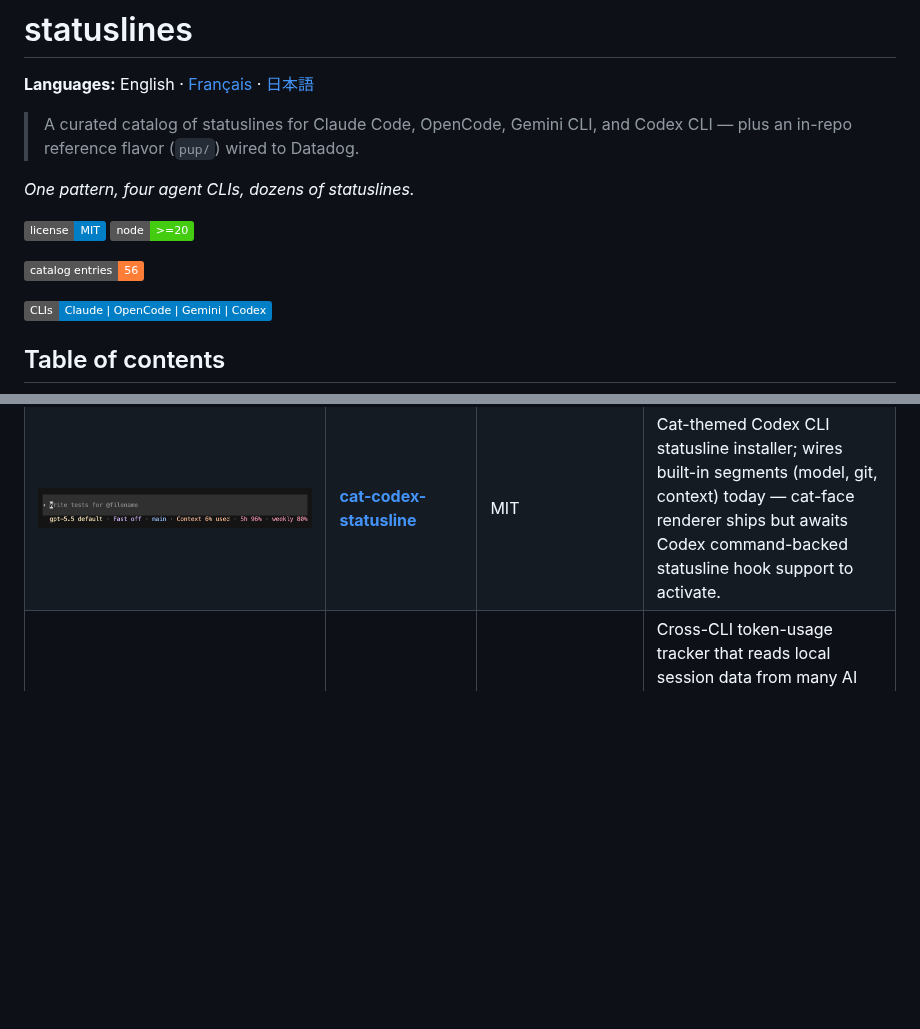
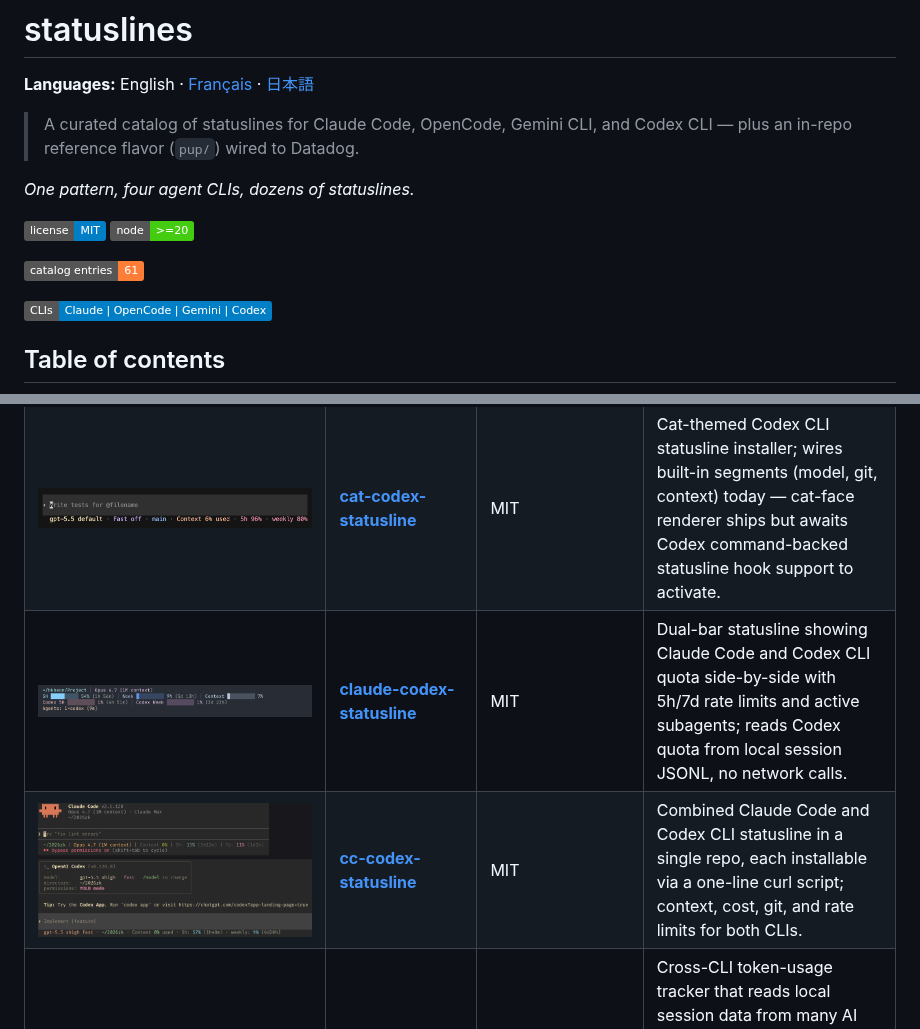
Before and after one commit to ryanmaclean/statuslines, a Markdown page: README.md, 2 parts joined by grey strips. Rendered like a GitHub page; pictures changed too: catalog/images/0xhanniba1-cc-codex-statusline.png (added), catalog/images/kiheon0709-claude-codex-statusline.png (added); badges without logos; blank space fills up the shorter version.

```diff
--- a/README.md
+++ b/README.md
@@ -11,7 +11,7 @@
 ![license: MIT](https://img.shields.io/badge/license-MIT-blue)
 ![node](https://img.shields.io/badge/node-%3E%3D20-brightgreen)
 <!-- count:start -->
-![entries](https://img.shields.io/badge/catalog%20entries-56-orange)
+![entries](https://img.shields.io/badge/catalog%20entries-61-orange)
 <!-- count:end -->
 ![CLIs covered](https://img.shields.io/badge/CLIs-Claude%20%7C%20OpenCode%20%7C%20Gemini%20%7C%20Codex-informational)
 
@@ -132,6 +137,8 @@ auto-rendered by `node bin/statuslines.js render-top-readme`.
 | <a href="https://github.com/ryoppippi/ccusage"><img alt="ccusage terminal screenshot" src="./catalog/images/ccusage.png" width="800"></a> | [**ccusage**](https://github.com/ryoppippi/ccusage) | MIT | Token-usage and cost analyzer that parses local Claude Code and Codex session JSONL files; not a statusline itself, but a useful data source to compose into one. |
 | <a href="https://github.com/fwyc0573/codex-hud"><img alt="codex-hud single-session statusline demo" src="./catalog/images/fwyc-codex-hud.png" width="800"></a> | [**codex-hud (fwyc0573)**](https://github.com/fwyc0573/codex-hud) | MIT | Real-time tmux statusline HUD for OpenAI Codex CLI with session/context usage, git status, and tool-activity monitoring; includes --kill / --list / --attach / --self-check subcommands. |
 | <a href="https://github.com/ai-ken-git/cat-codex-statusline"><img alt="cat-codex-statusline terminal preview" src="./catalog/images/ai-ken-git-cat-codex-statusline.png" width="800"></a> | [**cat-codex-statusline**](https://github.com/ai-ken-git/cat-codex-statusline) | MIT | Cat-themed Codex CLI statusline installer; wires built-in segments (model, git, context) today — cat-face renderer ships but awaits Codex command-backed statusline hook support to activate. |
+| <a href="https://github.com/kiheon0709/claude-codex-statusline"><img alt="claude-codex-statusline dual usage bars" src="./catalog/images/kiheon0709-claude-codex-statusline.png" width="800"></a> | [**claude-codex-statusline**](https://github.com/kiheon0709/claude-codex-statusline) | MIT | Dual-bar statusline showing Claude Code and Codex CLI quota side-by-side with 5h/7d rate limits and active subagents; reads Codex quota from local session JSONL, no network calls. |
+| <a href="https://github.com/0xHanniba1/cc-codex-statusline"><img alt="cc-codex-statusline preview" src="./catalog/images/0xhanniba1-cc-codex-statusline.png" width="800"></a> | [**cc-codex-statusline**](https://github.com/0xHanniba1/cc-codex-statusline) | MIT | Combined Claude Code and Codex CLI statusline in a single repo, each installable via a one-line curl script; context, cost, git, and rate limits for both CLIs. |
 | <a href="https://github.com/junhoyeo/tokscale"><img alt="tokscale hero banner" src="./catalog/images/tokscale.webp" width="800"></a> | [**tokscale**](https://github.com/junhoyeo/tokscale) | MIT | Cross-CLI token-usage tracker that reads local session data from many AI coding tools (Claude Code, OpenCode, Codex, Gemini, Cursor, Amp, Kimi, and more) with LiteLLM-fed pricing. |
 
 <!-- catalog:end -->
```
Also changed, not shown: other parts of README.md (+5 -0 lines), catalog/SCHEMA.md (+10 -0 lines), catalog/images/briansmith80-claude-code-status-bar.png (added), catalog/images/hstojanovic-claude-vibeline.png (added), catalog/images/lightning7329-cc-statusline.png (added), 8 other files.
